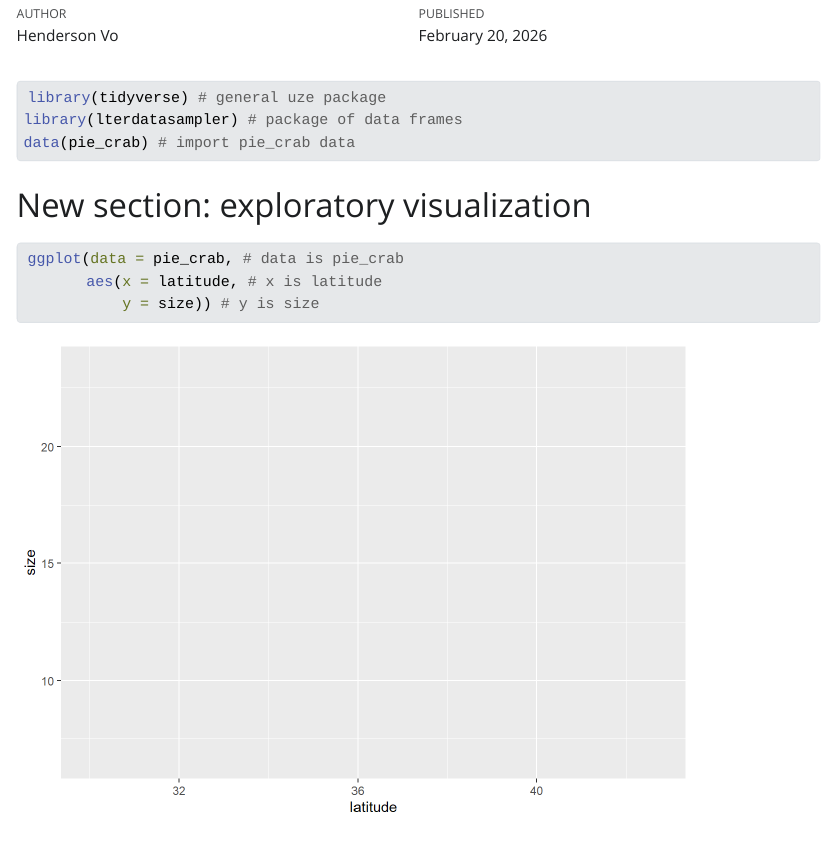
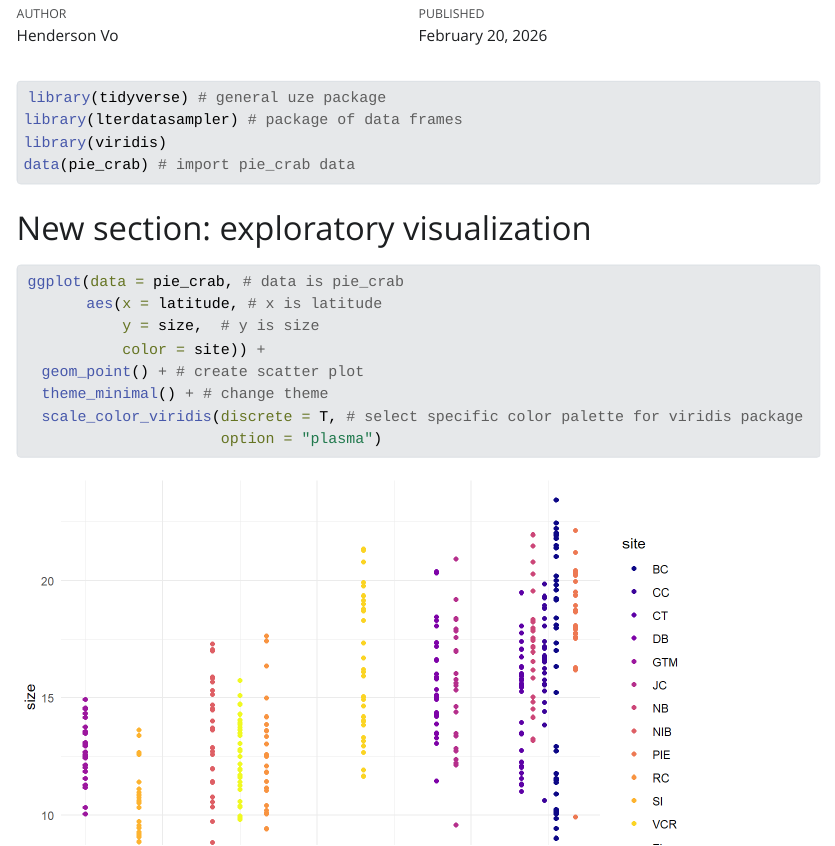
Before and after one commit to hendersonvo/winter-2026_test-repo_12PM, a Quarto document (test-12PM.qmd): the page in a window 1100 px wide, from 70 px down. The pictures show the output file test-12PM.html that the author committed with the source, opened offline; Quarto's library style sheets are replaced by a plain one without menus.

Commit message:
Adding colors, theme, scatterplot, and annotations

````diff
--- a/test-12PM.qmd
+++ b/test-12PM.qmd
@@ -10,6 +10,7 @@
 #| message: false
 library(tidyverse) # general uze package
 library(lterdatasampler) # package of data frames
+library(viridis)
 data(pie_crab) # import pie_crab data
 ```
 
@@ -20,5 +21,10 @@
 #| label: latitude size plot
 ggplot(data = pie_crab, # data is pie_crab
        aes(x = latitude, # x is latitude
-           y = size)) # y is size
+           y = size,  # y is size
+           color = site)) +
+  geom_point() + # create scatter plot
+  theme_minimal() + # change theme
+  scale_color_viridis(discrete = T, # select specific color palette for viridis package
+                      option = "plasma")
 ```
````
Also changed, not shown: test-12PM.html, test-12PM_files/figure-html/latitude size plot-1.png.
